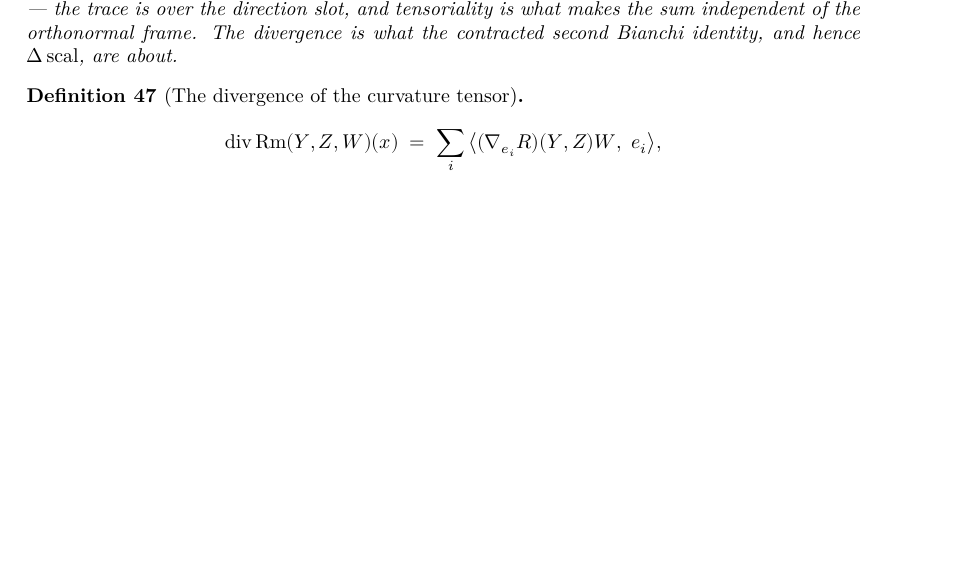
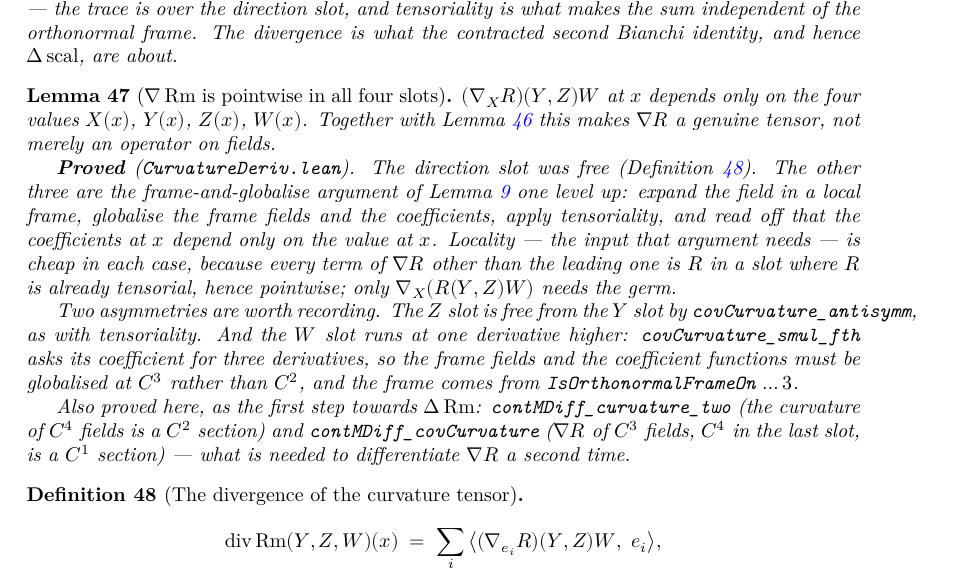
Before and after one commit to korbonits/ricci-flow-blueprint, a LaTeX thesis (blueprint/src/print.tex, which reads blueprint/src/content.tex): part of page 19 of 36 before the commit and part of page 19 of 37 after it, cut so that both start at the same text, the shorter picture padded with empty space. Compiled offline with XeLaTeX.

Commit message:
∇Rm is pointwise in all four slots
`covCurvature_congr_snd`, `_thd`, `_fth`: `(∇_X Rm)(Y,Z)W` at `x`
depends only on the four values `X x`, `Y x`, `Z x`, `W x`. With the
direction slot (already done) that makes `∇Rm` a genuine tensor rather
than an operator on fields.

Slots 2 and 4 are the frame-and-globalise argument of
`CurvaturePointwise.lean` one level up. The locality input that argument
needs is cheap in each case: every term of `∇Rm` other than the leading
one is `Rm` in a slot where `Rm` is already tensorial, hence pointwise, so
only `∇_X(Rm(Y,Z)W)` needs the germ. Slot 3 is free from slot 2 by
`covCurvature_antisymm`.

Slot 4 runs one derivative higher than the others.
`covCurvature_smul_fth` asks its coefficient for three derivatives, so
the frame fields and the coefficient functions have to be globalised at
`C³` rather than `C²`, and the frame comes from `IsOrthonormalFrameOn …
3` — which is why that theorem carries an `IsContMDiffRiemannianBundle I
3` instance the others do not need.

Verified: `lake build` clean (0 errors, 0 warnings),
`scripts/check_axioms.py` 144 declarations all standard, blueprint PDF
builds with no errors, no missing characters, no undefined controls, no
unresolved references.

Co-Authored-By: Claude Opus 5 <noreply@anthropic.com>
Claude-Session: https://claude.ai/code/session_012GvuZri6X3r72vYY4icUjj

```diff
--- a/blueprint/src/content.tex
+++ b/blueprint/src/content.tex
@@ -1196,6 +1196,49 @@ target actually requires.
   tensoriality is what makes the sum independent of the orthonormal frame. The
   divergence is what the contracted second Bianchi identity, and hence $\Delta
   \scal$, are about.
+\end{lemma}
+
+\begin{lemma}[$\nab \Rm$ is pointwise in all four slots]
+  \label{lem:cov-curvature-pointwise}
+  \lean{CovariantDerivative.covCurvature_congr_snd,
+    CovariantDerivative.covCurvature_congr_thd,
+    CovariantDerivative.covCurvature_congr_fth,
+    CovariantDerivative.covCurvature_zero_snd,
+    CovariantDerivative.covCurvature_sum_smul_snd,
+    CovariantDerivative.covCurvature_congr_snd_of_eventuallyEq,
+    CovariantDerivative.covCurvature_zero_fth,
+    CovariantDerivative.covCurvature_sum_smul_fth,
+    CovariantDerivative.covCurvature_congr_fth_of_eventuallyEq,
+    CovariantDerivative.contMDiff_curvature_two,
+    CovariantDerivative.contMDiff_covCurvature}
+  \leanok
+  \uses{lem:cov-curvature-direction, lem:curvature-pointwise, lem:global-extension}
+  $(\nab_X\Riem)(Y,Z)W$ at $x$ depends only on the four values $X(x)$, $Y(x)$,
+  $Z(x)$, $W(x)$. Together with Lemma \ref{lem:cov-curvature-direction} this
+  makes $\nab\Riem$ a genuine tensor, not merely an operator on fields.
+
+  \textbf{Proved} (\texttt{CurvatureDeriv.lean}). The direction slot was free
+  (Definition \ref{def:div-curvature}). The other three are the
+  frame-and-globalise argument of Lemma \ref{lem:curvature-pointwise} one level
+  up: expand the field in a local frame, globalise the frame fields and the
+  coefficients, apply tensoriality, and read off that the coefficients at $x$
+  depend only on the value at $x$. Locality --- the input that argument needs
+  --- is cheap in each case, because every term of $\nab\Riem$ other than the
+  leading one is $\Riem$ in a slot where $\Riem$ is already tensorial, hence
+  pointwise; only $\nab_X(\Riem(Y,Z)W)$ needs the germ.
+
+  Two asymmetries are worth recording. The $Z$ slot is free from the $Y$ slot by
+  \texttt{covCurvature\_antisymm}, as with tensoriality. And the $W$ slot runs
+  at one derivative higher: \texttt{covCurvature\_smul\_fth} asks its
+  coefficient for three derivatives, so the frame fields and the coefficient
+  functions must be globalised at $C^3$ rather than $C^2$, and the frame comes
+  from \texttt{IsOrthonormalFrameOn}\ $\ldots 3$.
+
+  Also proved here, as the first step towards $\Delta\Rm$:
+  \texttt{contMDiff\_curvature\_two} (the curvature of $C^4$ fields is a $C^2$
+  section) and \texttt{contMDiff\_covCurvature} ($\nab\Riem$ of $C^3$ fields,
+  $C^4$ in the last slot, is a $C^1$ section) --- what is needed to
+  differentiate $\nab\Riem$ a second time.
 \end{lemma}
 
 \begin{definition}[The divergence of the curvature tensor]
```
Also changed, not shown: CLAUDE.md (+1 -1 lines), 1 other file.
